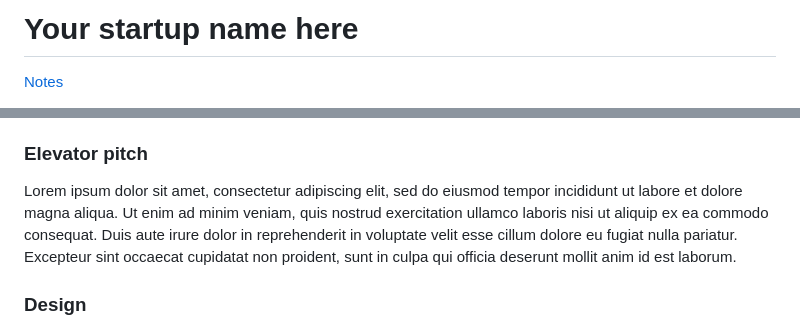
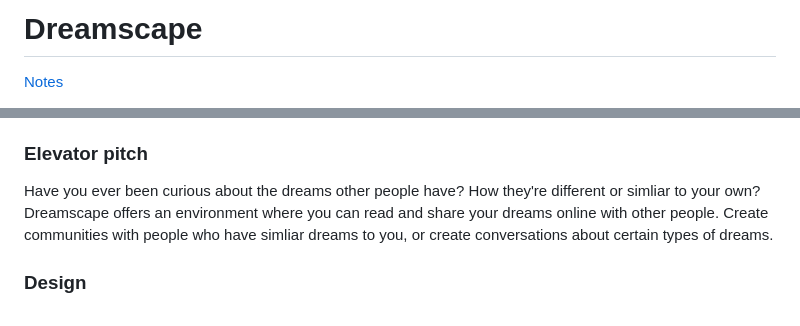
Before and after one commit to bensonn2/Startup, a Markdown page: README.md, 2 parts joined by grey strips. GitHub-like rendering.

```diff
--- a/README.md
+++ b/README.md
@@ -1,4 +1,4 @@
-# Your startup name here
+# Dreamscape
 
 [Notes](notes.md)
 
@@ -26,7 +26,7 @@ For this deliverable I did the following. I checked the box `[x]` and added a de
 
 ### Elevator pitch
 
-Lorem ipsum dolor sit amet, consectetur adipiscing elit, sed do eiusmod tempor incididunt ut labore et dolore magna aliqua. Ut enim ad minim veniam, quis nostrud exercitation ullamco laboris nisi ut aliquip ex ea commodo consequat. Duis aute irure dolor in reprehenderit in voluptate velit esse cillum dolore eu fugiat nulla pariatur. Excepteur sint occaecat cupidatat non proident, sunt in culpa qui officia deserunt mollit anim id est laborum.
+Have you ever been curious about the dreams other people have? How they're different or simliar to your own? Dreamscape offers an environment where you can read and share your dreams online with other people. Create communities with people who have simliar dreams to you, or create conversations about certain types of dreams.
 
 ### Design
 
```
